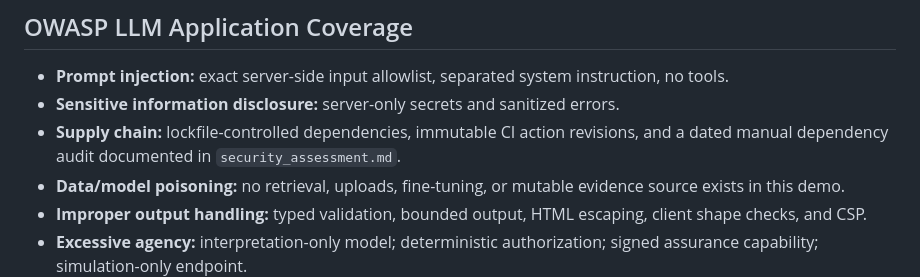
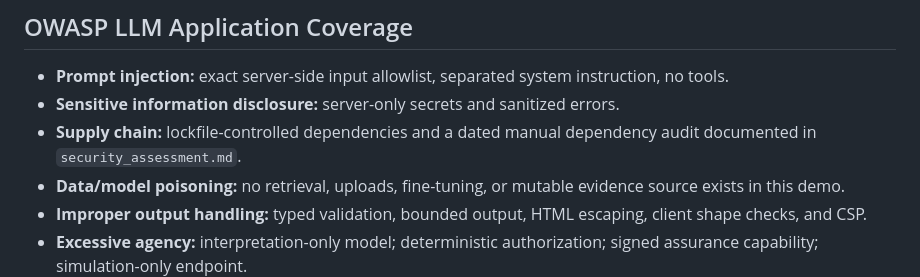
Before and after one commit to subodhkc/ActionSlate-Agentic-Release-Assurance, a Markdown page: threat_model.md, the part around the change. GitHub-like rendering.

Commit message:
Finalize README security and validation documentation

```diff
--- a/threat_model.md
+++ b/threat_model.md
@@ -106,9 +106,8 @@ that no external side effects occurred.
   instruction, no tools.
 - **Sensitive information disclosure:** server-only secrets and sanitized
   errors.
-- **Supply chain:** lockfile-controlled dependencies, immutable CI action
-  revisions, and a dated manual dependency audit documented in
-  `security_assessment.md`.
+- **Supply chain:** lockfile-controlled dependencies and a dated manual
+  dependency audit documented in `security_assessment.md`.
 - **Data/model poisoning:** no retrieval, uploads, fine-tuning, or mutable
   evidence source exists in this demo.
 - **Improper output handling:** typed validation, bounded output, HTML escaping,
```
